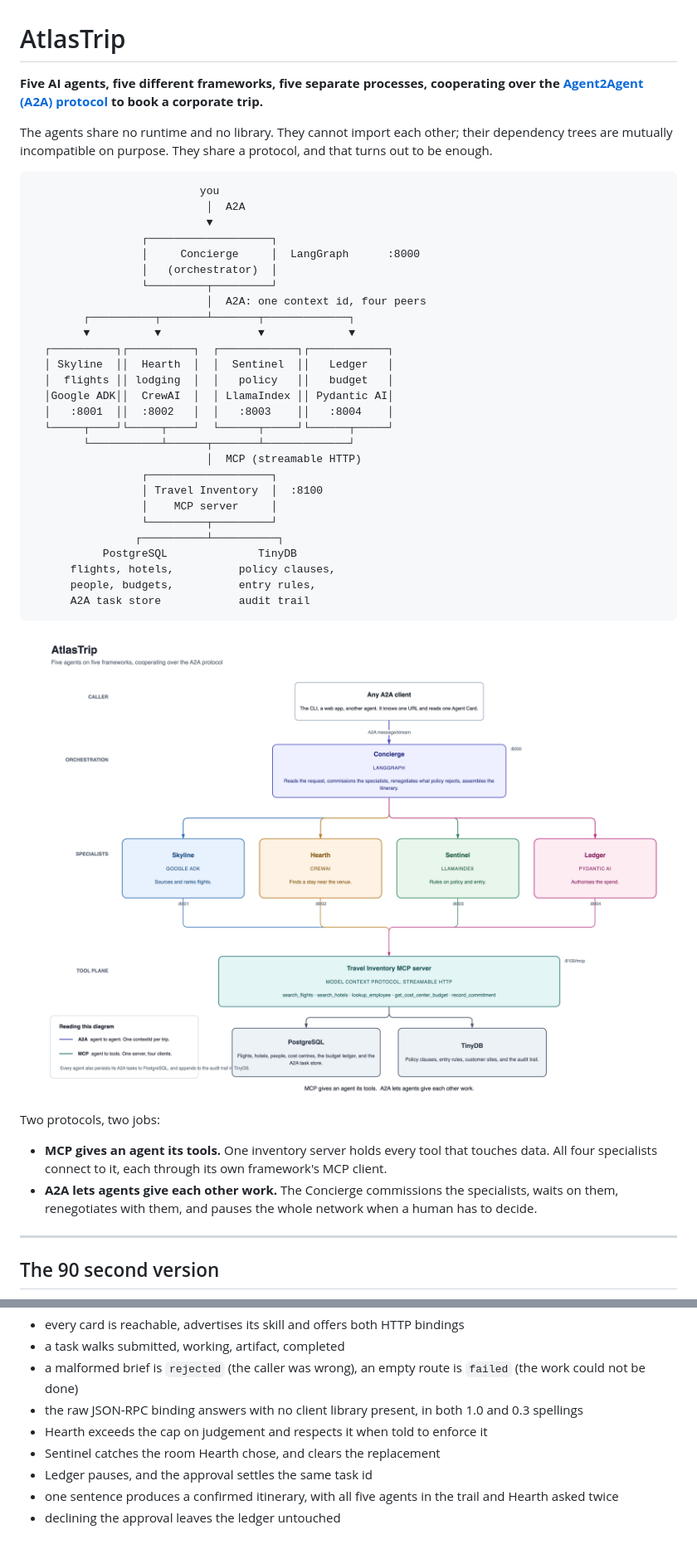
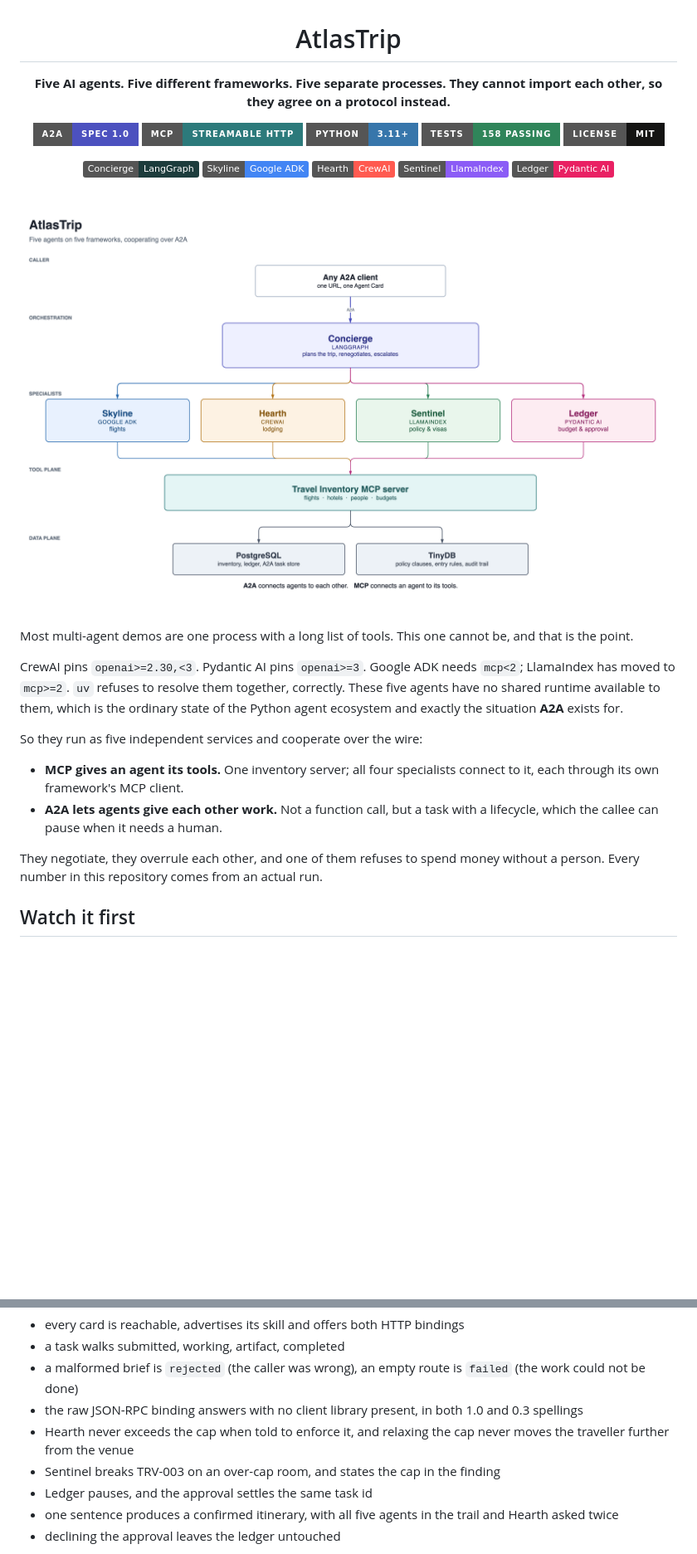
Before and after one commit to fnusatvik07/a2a-multi-agent-travel, a Markdown page: README.md, 2 parts joined by grey strips. Shown at 83% size. Rendered like a GitHub page; pictures changed too: docs/diagrams/architecture.png; badges without logos; blank space fills up the shorter version.

````diff
--- a/README.md
+++ b/README.md
@@ -1,51 +3,42 @@
 # AtlasTrip
 
-**Five AI agents, five different frameworks, five separate processes, cooperating over the [Agent2Agent (A2A) protocol](https://a2a-protocol.org) to book a corporate trip.**
+**Five AI agents. Five different frameworks. Five separate processes.**
+**They cannot import each other, so they agree on a protocol instead.**
 
-The agents share no runtime and no library. They cannot import each other; their dependency trees are mutually incompatible on purpose. They share a protocol, and that turns out to be enough.
+[![A2A](https://img.shields.io/badge/A2A-spec%201.0-4C51BF?style=for-the-badge)](https://a2a-protocol.org)
+[![MCP](https://img.shields.io/badge/MCP-streamable%20HTTP-2C7A7B?style=for-the-badge)](https://modelcontextprotocol.io)
+[![Python](https://img.shields.io/badge/Python-3.11%2B-3776AB?style=for-the-badge&logo=python&logoColor=white)](https://www.python.org)
+[![Tests](https://img.shields.io/badge/tests-158%20passing-2F855A?style=for-the-badge)](#tests)
+[![License](https://img.shields.io/badge/license-MIT-141413?style=for-the-badge)](LICENSE)
 
-```
-                          you
-                           │  A2A
-                           ▼
-                 ┌───────────────────┐
-                 │     Concierge     │  LangGraph      :8000
-                 │   (orchestrator)  │
-                 └─────────┬─────────┘
-                           │  A2A: one context id, four peers
-        ┌──────────┬───────┴───────┬─────────────┐
-        ▼          ▼               ▼             ▼
-  ┌──────────┐┌──────────┐  ┌────────────┐┌────────────┐
-  │ Skyline  ││  Hearth  │  │  Sentinel  ││   Ledger   │
-  │  flights ││ lodging  │  │   policy   ││   budget   │
-  │Google ADK││  CrewAI  │  │ LlamaIndex ││ Pydantic AI│
-  │   :8001  ││  :8002   │  │   :8003    ││   :8004    │
-  └─────┬────┘└─────┬────┘  └──────┬─────┘└──────┬─────┘
-        └───────────┴──────┬───────┴─────────────┘
-                           │  MCP (streamable HTTP)
-                 ┌───────────────────┐
-                 │ Travel Inventory  │  :8100
-                 │    MCP server     │
-                 └─────────┬─────────┘
-                ┌──────────┴──────────┐
-           PostgreSQL              TinyDB
-      flights, hotels,          policy clauses,
-      people, budgets,          entry rules,
-      A2A task store            audit trail
-```
+[![LangGraph](https://img.shields.io/badge/Concierge-LangGraph-1C3C3C?logo=langchain&logoColor=white)](agents/concierge_langgraph)
+[![Google ADK](https://img.shields.io/badge/Skyline-Google%20ADK-4285F4?logo=google&logoColor=white)](agents/skyline_adk)
+[![CrewAI](https://img.shields.io/badge/Hearth-CrewAI-FF5A50?logo=crewai&logoColor=white)](agents/hearth_crewai)
+[![LlamaIndex](https://img.shields.io/badge/Sentinel-LlamaIndex-8B5CF6)](agents/sentinel_llamaindex)
+[![Pydantic AI](https://img.shields.io/badge/Ledger-Pydantic%20AI-E92063?logo=pydantic&logoColor=white)](agents/ledger_pydanticai)
+
+</div>
+
+<br/>
 
 <p align="center">
-  <img src="docs/diagrams/architecture.png" alt="AtlasTrip architecture" width="900">
+  <img src="docs/diagrams/architecture.png" alt="AtlasTrip architecture: a client talks to the Concierge over A2A; the Concierge commissions four specialist agents; all four read one shared MCP server backed by PostgreSQL and TinyDB" width="100%">
 </p>
 
-Two protocols, two jobs:
+<br/>
 
-- **MCP gives an agent its tools.** One inventory server holds every tool that touches data. All four specialists connect to it, each through its own framework's MCP client.
-- **A2A lets agents give each other work.** The Concierge commissions the specialists, waits on them, renegotiates with them, and pauses the whole network when a human has to decide.
+Most multi-agent demos are one process with a long list of tools. This one cannot be, and that is the point.
 
----
+CrewAI pins `openai>=2.30,<3`. Pydantic AI pins `openai>=3`. Google ADK needs `mcp<2`; LlamaIndex has moved to `mcp>=2`. `uv` refuses to resolve them together, correctly. These five agents have no shared runtime available to them, which is the ordinary state of the Python agent ecosystem and exactly the situation **A2A** exists for.
 
-## The 90 second version
+So they run as five independent services and cooperate over the wire:
+
+- **MCP gives an agent its tools.** One inventory server; all four specialists connect to it, each through its own framework's MCP client.
+- **A2A lets agents give each other work.** Not a function call, but a task with a lifecycle, which the callee can pause when it needs a human.
+
+They negotiate, they overrule each other, and one of them refuses to spend money without a person. Every number in this repository comes from an actual run.
+
+## Watch it first
 
 <p align="center">
   <a href="https://github.com/fnusatvik07/a2a-multi-agent-travel/raw/main/docs/media/atlastrip-explainer.mp4">
@@ -472,8 +540,8 @@ What the integration tests actually assert:
 - a task walks submitted, working, artifact, completed
 - a malformed brief is `rejected` (the caller was wrong), an empty route is `failed` (the work could not be done)
 - the raw JSON-RPC binding answers with no client library present, in both 1.0 and 0.3 spellings
-- Hearth exceeds the cap on judgement and respects it when told to enforce it
-- Sentinel catches the room Hearth chose, and clears the replacement
+- Hearth never exceeds the cap when told to enforce it, and relaxing the cap never moves the traveller further from the venue
+- Sentinel breaks TRV-003 on an over-cap room, and states the cap in the finding
 - Ledger pauses, and the approval settles the same task id
 - one sentence produces a confirmed itinerary, with all five agents in the trail and Hearth asked twice
 - declining the approval leaves the ledger untouched
````
Also changed, not shown: other parts of README.md (+129 -50 lines), 6 other files.
